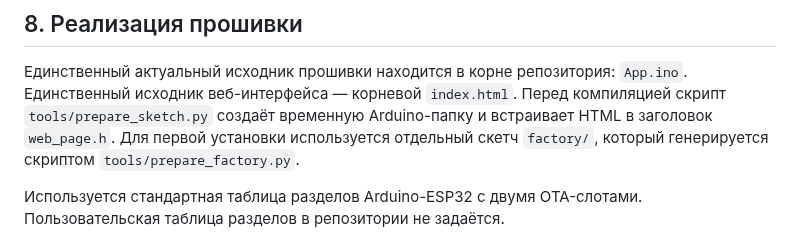
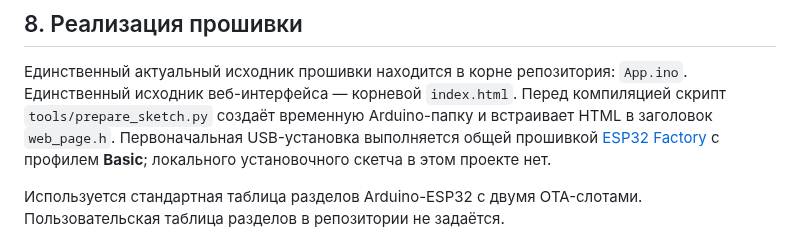
Before and after one commit to dsr987/autoheater-esp32, a Markdown page: docs/HEATER_PROTOCOL.md, the part around the change. GitHub-like rendering.

Commit message:
Обновить описание первой установки в протоколе

```diff
--- a/docs/HEATER_PROTOCOL.md
+++ b/docs/HEATER_PROTOCOL.md
@@ -106,8 +106,9 @@
 Единственный актуальный исходник прошивки находится в корне репозитория: `App.ino`.
 Единственный исходник веб-интерфейса — корневой `index.html`. Перед компиляцией
 скрипт `tools/prepare_sketch.py` создаёт временную Arduino-папку и встраивает
-HTML в заголовок `web_page.h`. Для первой установки используется отдельный
-скетч `factory/`, который генерируется скриптом `tools/prepare_factory.py`.
+HTML в заголовок `web_page.h`. Первоначальная USB-установка выполняется общей
+прошивкой [ESP32 Factory](https://github.com/dsr987/esp32-factory) с профилем
+**Basic**; локального установочного скетча в этом проекте нет.
 
 Используется стандартная таблица разделов Arduino-ESP32 с двумя OTA-слотами.
 Пользовательская таблица разделов в репозитории не задаётся.
```
